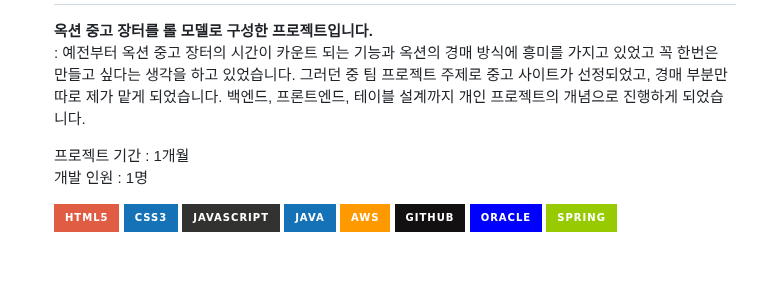
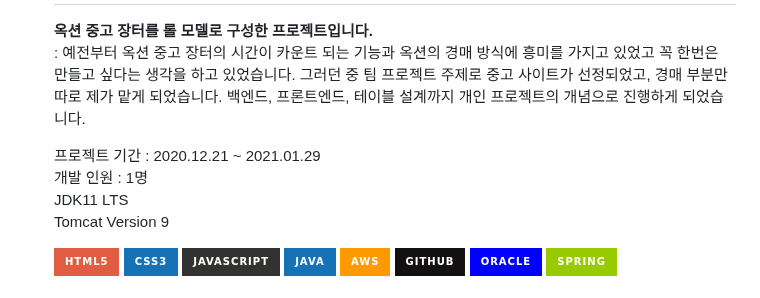
Before and after one commit to khj20231204/AuctionJavaTeamProject, a Markdown page: README.md, the part around the change. Drawn GitHub-style; badges without logos; blank space fills up the shorter version.

```diff
--- a/README.md
+++ b/README.md
@@ -6,8 +6,10 @@
    __옥션 중고 장터를 롤 모델로 구성한 프로젝트입니다.__
    : 예전부터 옥션 중고 장터의 시간이 카운트 되는 기능과 옥션의 경매 방식에 흥미를 가지고 있었고 꼭 한번은 만들고 싶다는 생각을 하고 있었습니다. 그러던 중 팀 프로젝트 주제로 중고 사이트가 선정되었고, 경매 부분만 따로 제가 맡게 되었습니다. 백엔드, 프론트엔드, 테이블 설계까지 개인 프로젝트의 개념으로 진행하게 되었습니다.
 
-   프로젝트 기간 : 1개월
+   프로젝트 기간 : 2020.12.21 ~ 2021.01.29
    개발 인원 : 1명
+   JDK11 LTS
+   Tomcat Version 9
 
    ![HTML5](https://img.shields.io/badge/html5-red.svg?style=for-the-badge&logo=html5&logoColor=white)
    ![CSS3](https://img.shields.io/badge/css3-%231572B6.svg?style=for-the-badge&logo=css3&logoColor=white)
```
